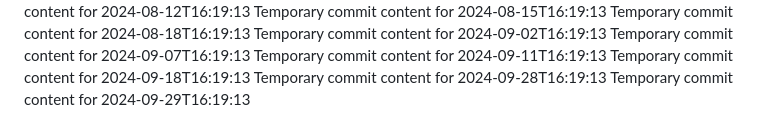
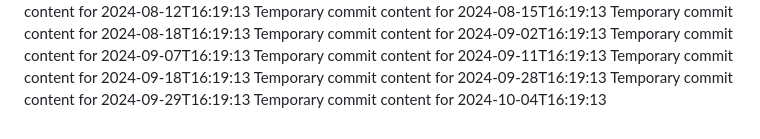
Before and after one commit to hendra12/tech-149-k, a Markdown page: report.md, the part around the change. Rendered like a GitHub page.

```diff
--- a/report.md
+++ b/report.md
@@ -69,3 +69,4 @@ Temporary commit content for 2024-09-11T16:19:13
 Temporary commit content for 2024-09-18T16:19:13
 Temporary commit content for 2024-09-28T16:19:13
 Temporary commit content for 2024-09-29T16:19:13
+Temporary commit content for 2024-10-04T16:19:13
```
